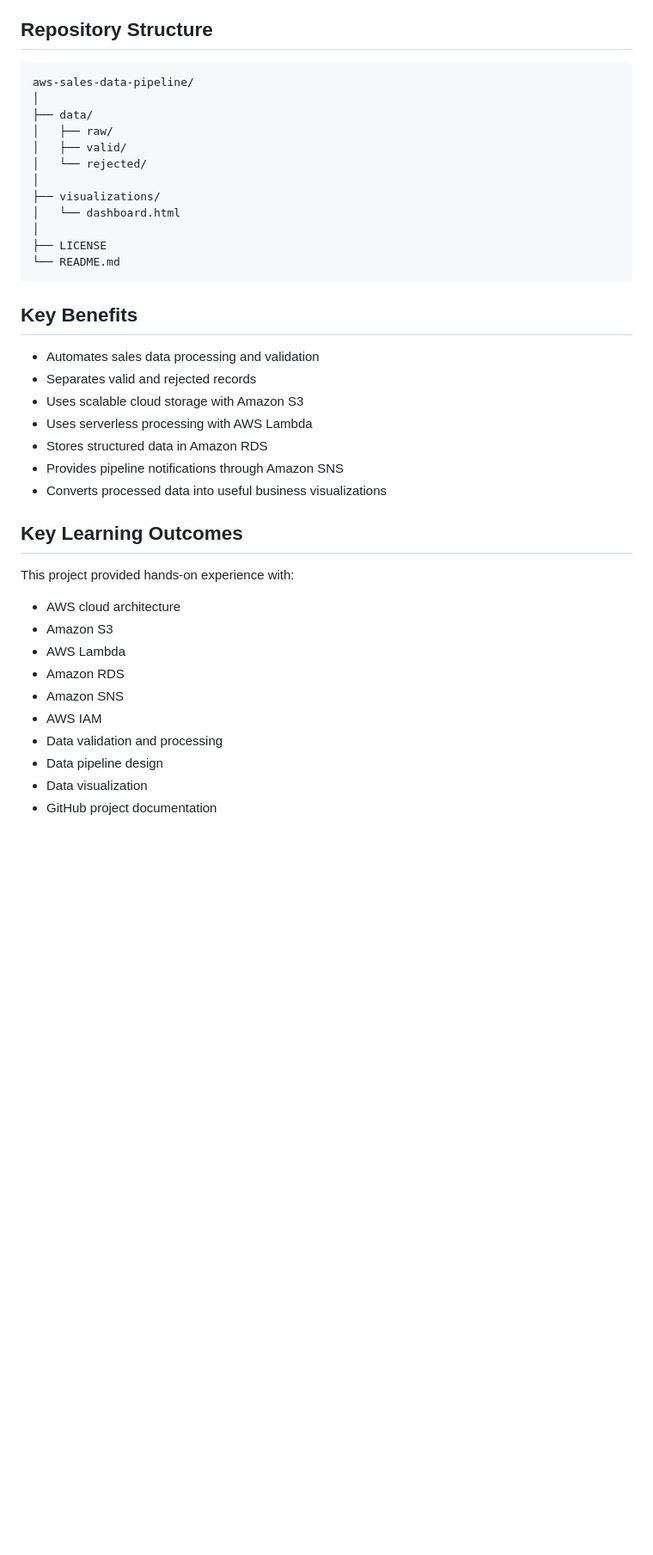
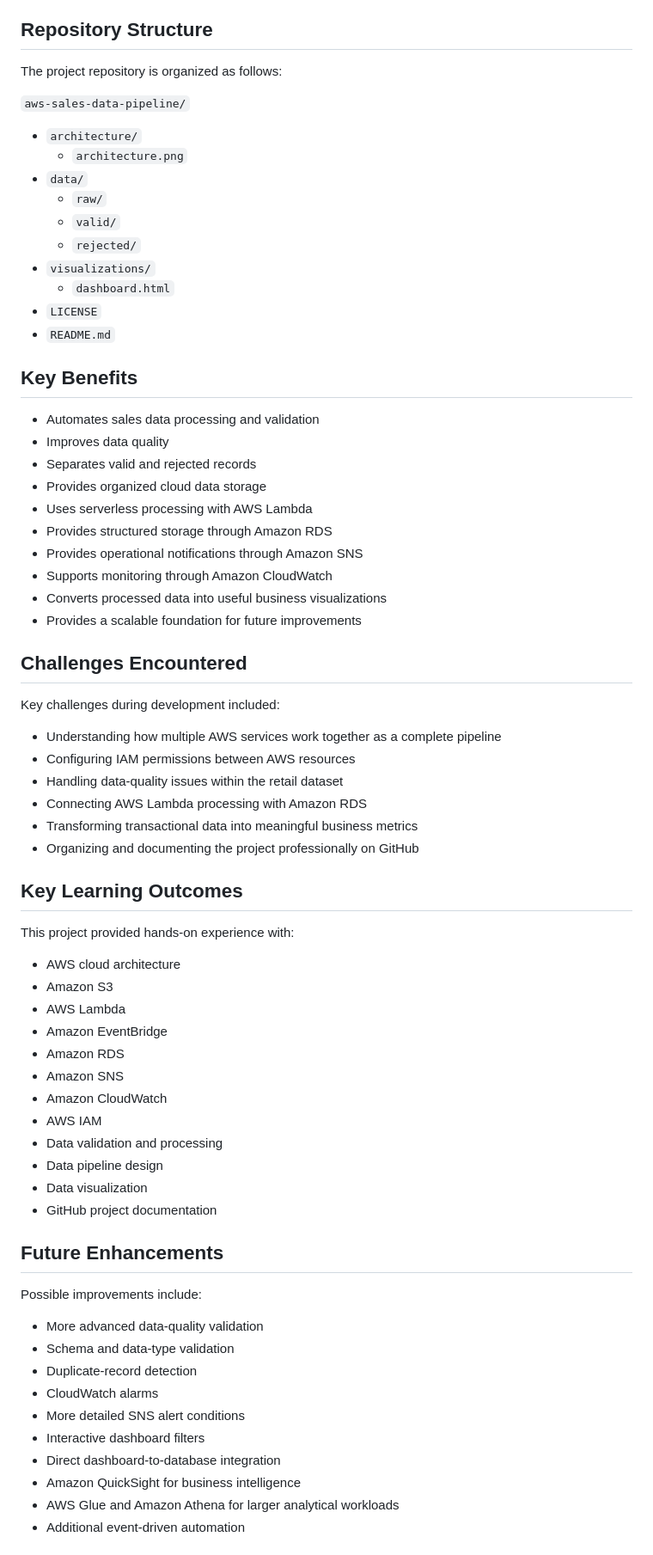
Before and after one commit to faith-ogundusi/aws-sales-data-pipeline, a Markdown page: README.md, the part around one of its changes. Shown at 86% size. GitHub-like rendering; blank space fills up the shorter version.

````diff
--- a/README.md
+++ b/README.md
@@ -130,30 +228,44 @@ The dashboard provides a visual summary of the processed sales data and supports
 
 ## Repository Structure
 
-```text
-aws-sales-data-pipeline/
-│
-├── data/
-│   ├── raw/
-│   ├── valid/
-│   └── rejected/
-│
-├── visualizations/
-│   └── dashboard.html
-│
-├── LICENSE
-└── README.md
-```
+The project repository is organized as follows:
+
+`aws-sales-data-pipeline/`
+
+- `architecture/`
+  - `architecture.png`
+- `data/`
+  - `raw/`
+  - `valid/`
+  - `rejected/`
+- `visualizations/`
+  - `dashboard.html`
+- `LICENSE`
+- `README.md`
 
 ## Key Benefits
 
 - Automates sales data processing and validation
+- Improves data quality
 - Separates valid and rejected records
-- Uses scalable cloud storage with Amazon S3
+- Provides organized cloud data storage
 - Uses serverless processing with AWS Lambda
-- Stores structured data in Amazon RDS
-- Provides pipeline notifications through Amazon SNS
+- Provides structured storage through Amazon RDS
+- Provides operational notifications through Amazon SNS
+- Supports monitoring through Amazon CloudWatch
 - Converts processed data into useful business visualizations
+- Provides a scalable foundation for future improvements
+
+## Challenges Encountered
+
+Key challenges during development included:
+
+- Understanding how multiple AWS services work together as a complete pipeline
+- Configuring IAM permissions between AWS resources
+- Handling data-quality issues within the retail dataset
+- Connecting AWS Lambda processing with Amazon RDS
+- Transforming transactional data into meaningful business metrics
+- Organizing and documenting the project professionally on GitHub
 
 ## Key Learning Outcomes
 
@@ -162,10 +274,28 @@ This project provided hands-on experience with:
 - AWS cloud architecture
 - Amazon S3
 - AWS Lambda
+- Amazon EventBridge
 - Amazon RDS
 - Amazon SNS
+- Amazon CloudWatch
 - AWS IAM
 - Data validation and processing
 - Data pipeline design
 - Data visualization
 - GitHub project documentation
+
+## Future Enhancements
+
+Possible improvements include:
+
+- More advanced data-quality validation
+- Schema and data-type validation
+- Duplicate-record detection
+- CloudWatch alarms
+- More detailed SNS alert conditions
+- Interactive dashboard filters
+- Direct dashboard-to-database integration
+- Amazon QuickSight for business intelligence
+- AWS Glue and Amazon Athena for larger analytical workloads
+- Additional event-driven automation
+
````
Also changed, not shown: other parts of README.md (+165 -61 lines).
